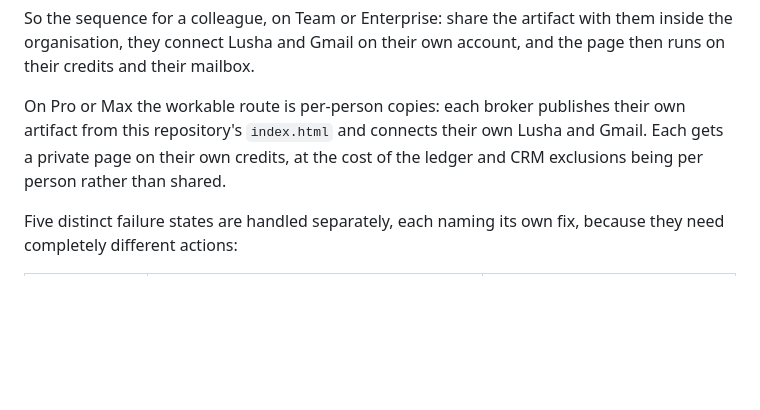
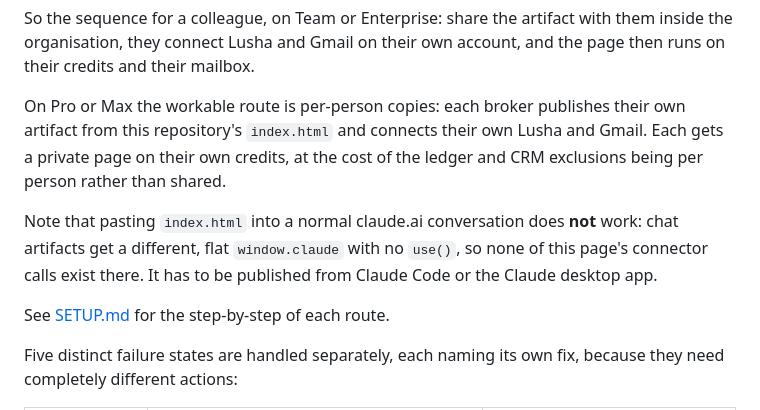
Before and after one commit to ilejua/lushsuite, a Markdown page: README.md, the part around the change. GitHub-like rendering; blank space fills up the shorter version.

```diff
--- a/README.md
+++ b/README.md
@@ -148,6 +148,13 @@ artifact from this repository's `index.html` and connects their own Lusha and Gm
 Each gets a private page on their own credits, at the cost of the ledger and CRM
 exclusions being per person rather than shared.
 
+Note that pasting `index.html` into a normal claude.ai conversation does **not** work:
+chat artifacts get a different, flat `window.claude` with no `use()`, so none of this
+page's connector calls exist there. It has to be published from Claude Code or the
+Claude desktop app.
+
+See [SETUP.md](SETUP.md) for the step-by-step of each route.
+
 Five distinct failure states are handled separately, each naming its own fix, because
 they need completely different actions:
 
```
Also changed, not shown: SETUP.md (added, +74 -0 lines).
